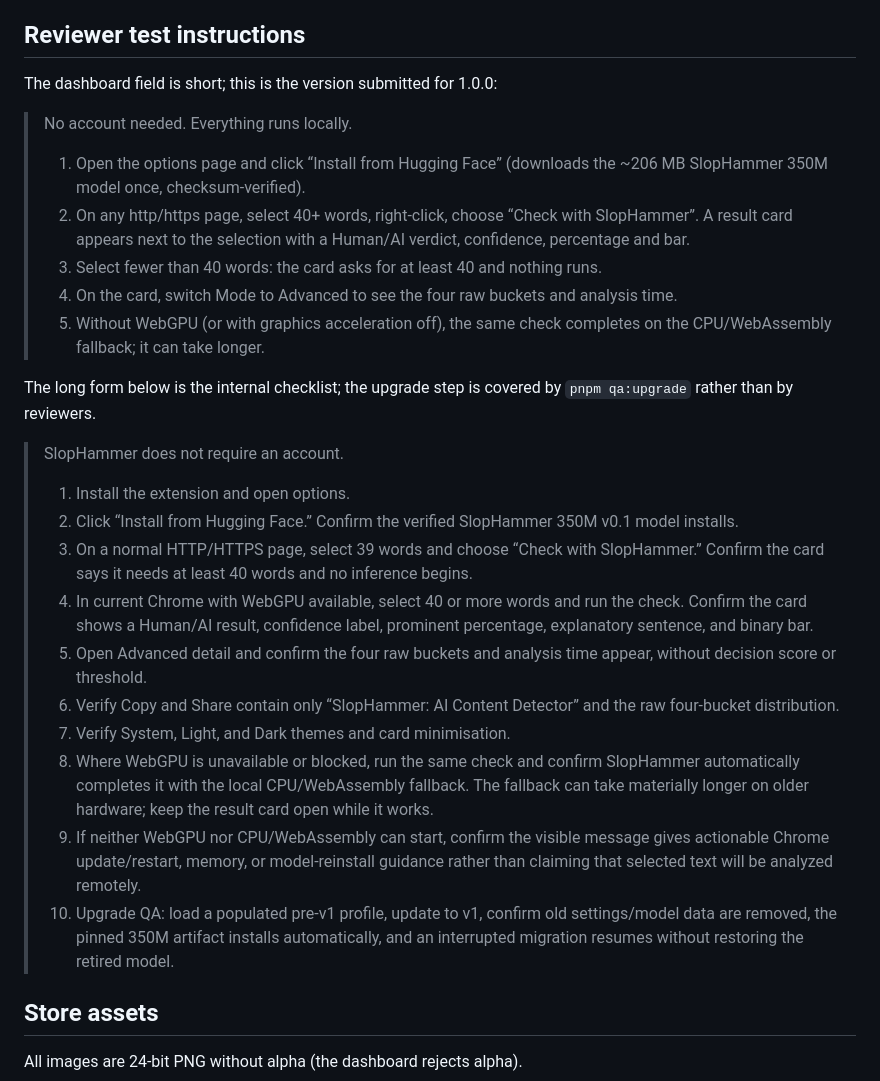
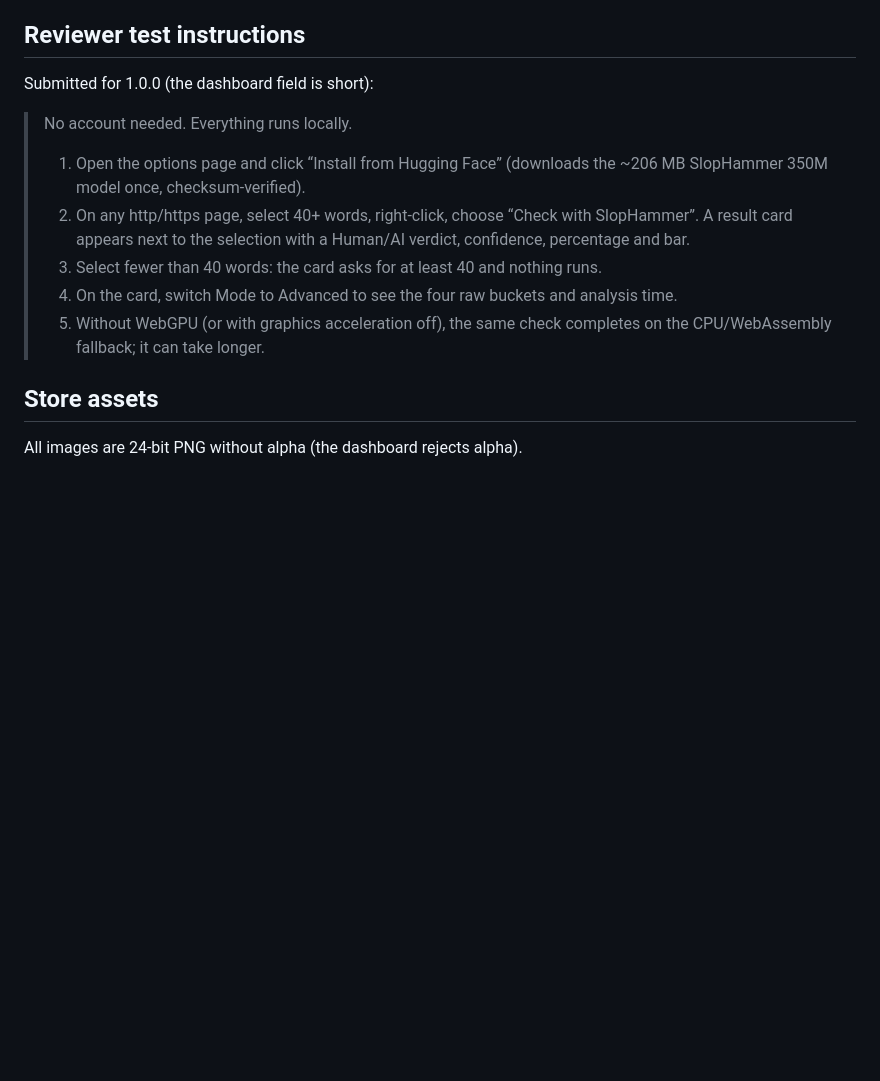
Before and after one commit to slomin/slophammer, a Markdown page: docs/chrome-web-store-submission.md, the part around the change. GitHub-like rendering; blank space fills up the shorter version.

Commit message:
docs(store): keep only the reviewer instructions that were submitted
Refs #24

```diff
--- a/docs/chrome-web-store-submission.md
+++ b/docs/chrome-web-store-submission.md
@@ -74,7 +74,7 @@ Content security policy:
 
 ## Reviewer test instructions
 
-The dashboard field is short; this is the version submitted for 1.0.0:
+Submitted for 1.0.0 (the dashboard field is short):
 
 > No account needed. Everything runs locally.
 >
@@ -83,30 +83,6 @@ The dashboard field is short; this is the version submitted for 1.0.0:
 > 3. Select fewer than 40 words: the card asks for at least 40 and nothing runs.
 > 4. On the card, switch Mode to Advanced to see the four raw buckets and analysis time.
 > 5. Without WebGPU (or with graphics acceleration off), the same check completes on the CPU/WebAssembly fallback; it can take longer.
-
-The long form below is the internal checklist; the upgrade step is covered by
-`pnpm qa:upgrade` rather than by reviewers.
-
-> SlopHammer does not require an account.
->
-> 1. Install the extension and open options.
-> 2. Click “Install from Hugging Face.” Confirm the verified SlopHammer 350M v0.1 model installs.
-> 3. On a normal HTTP/HTTPS page, select 39 words and choose “Check with SlopHammer.” Confirm the card says it needs at least 40 words and no inference begins.
-> 4. In current Chrome with WebGPU available, select 40 or more words and run the
-> check. Confirm the card shows a Human/AI result, confidence label, prominent
-> percentage, explanatory sentence, and binary bar.
-> 5. Open Advanced detail and confirm the four raw buckets and analysis time appear, without decision score or threshold.
-> 6. Verify Copy and Share contain only “SlopHammer: AI Content Detector” and the raw four-bucket distribution.
-> 7. Verify System, Light, and Dark themes and card minimisation.
-> 8. Where WebGPU is unavailable or blocked, run the same check and confirm SlopHammer
-> automatically completes it with the local CPU/WebAssembly fallback. The fallback can
-> take materially longer on older hardware; keep the result card open while it works.
-> 9. If neither WebGPU nor CPU/WebAssembly can start, confirm the visible message gives
-> actionable Chrome update/restart, memory, or model-reinstall guidance rather than
-> claiming that selected text will be analyzed remotely.
-> 10. Upgrade QA: load a populated pre-v1 profile, update to v1, confirm old
-> settings/model data are removed, the pinned 350M artifact installs automatically,
-> and an interrupted migration resumes without restoring the retired model.
 
 ## Store assets
 
```
